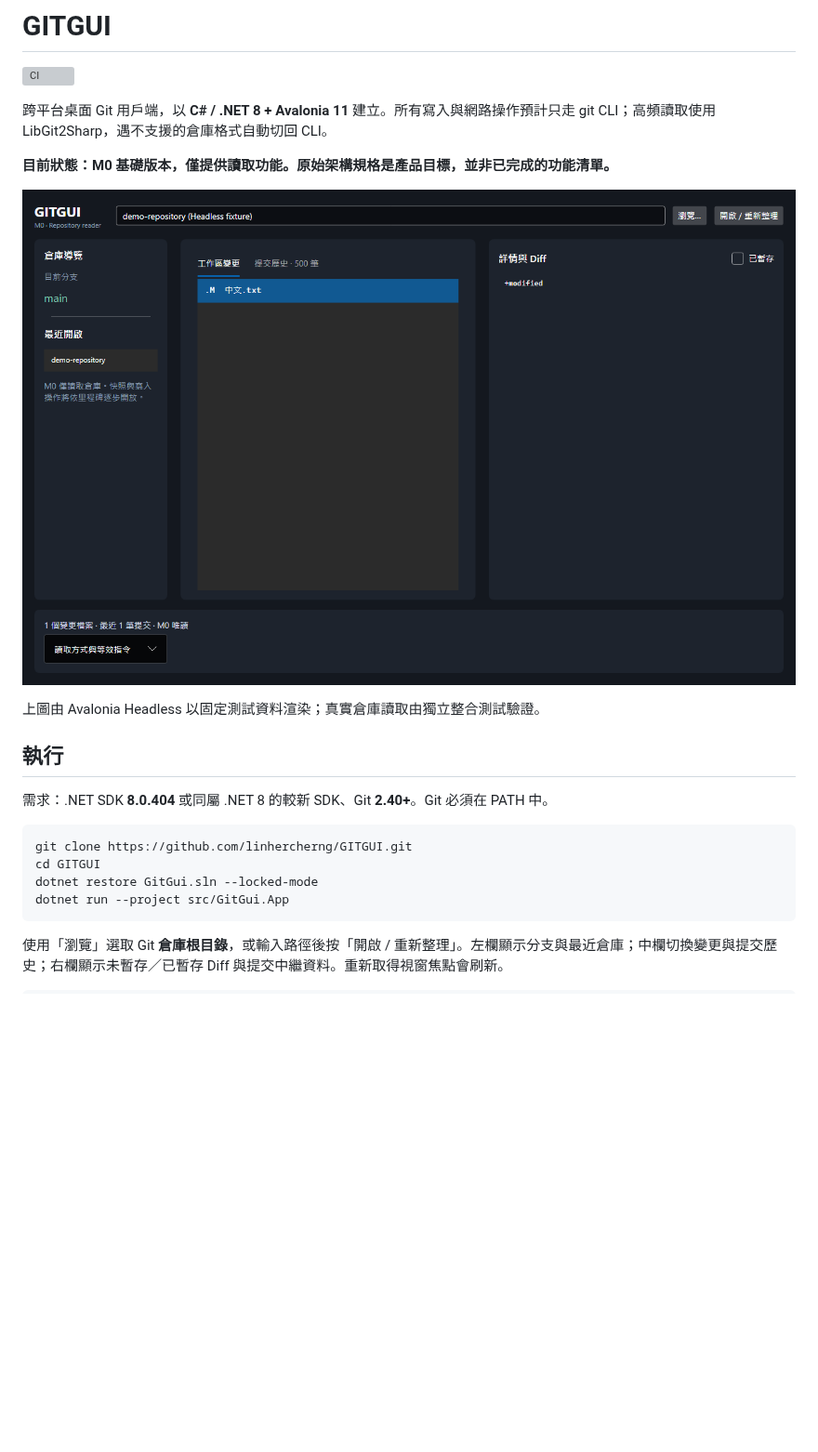
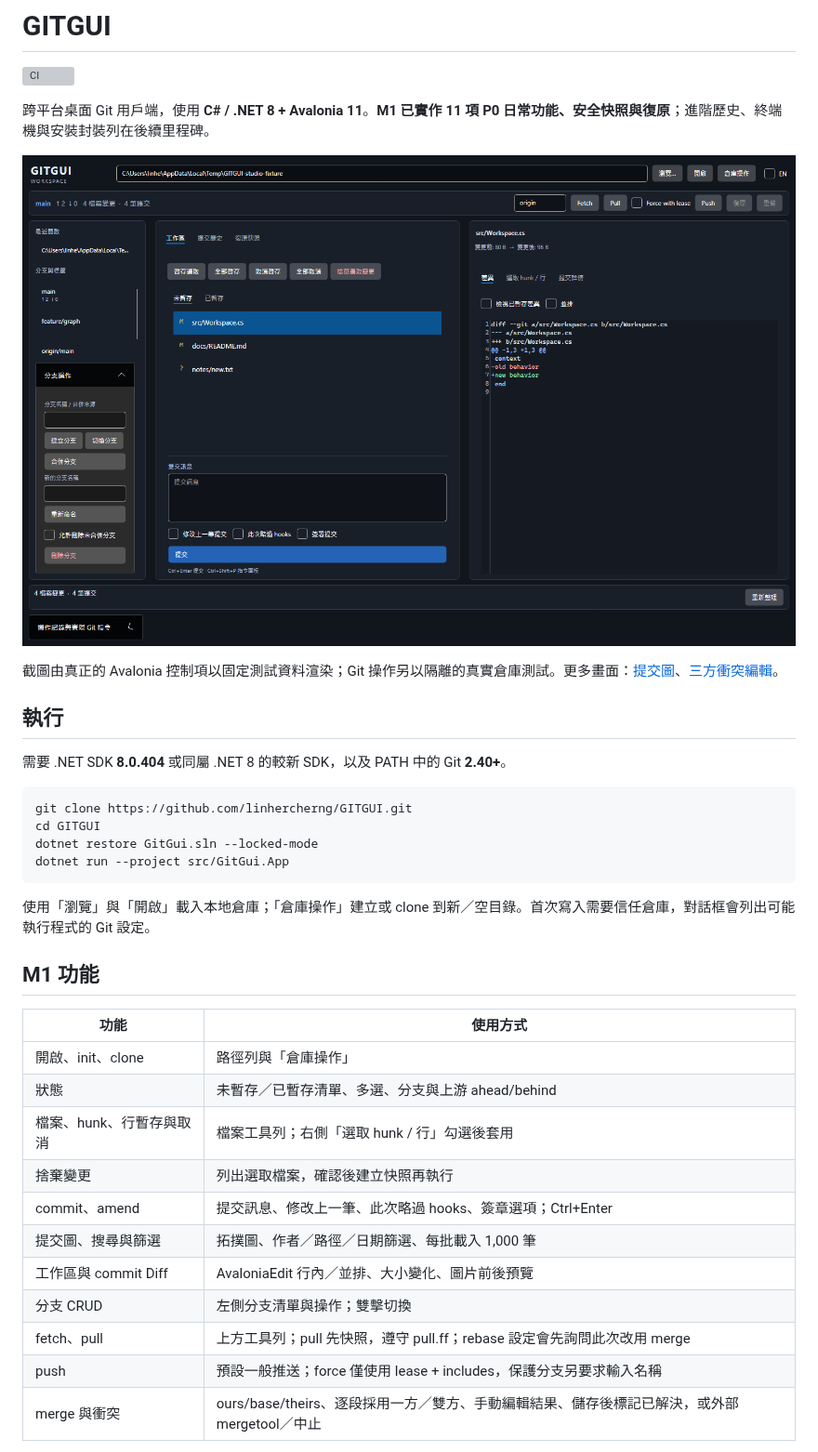
Before and after one commit to linhercherng/GITGUI, a Markdown page: README.md, the part around one of its changes. Shown at 93% size. GitHub-like rendering; pictures changed too: docs/images/m1-headless.png (added); blank space fills up the shorter version; grey boxes are pictures that could not be loaded.

````diff
--- a/README.md
+++ b/README.md
@@ -2,17 +2,15 @@
 
 [![CI](https://github.com/linhercherng/GITGUI/actions/workflows/ci.yml/badge.svg)](https://github.com/linhercherng/GITGUI/actions/workflows/ci.yml)
 
-跨平台桌面 Git 用戶端，以 **C# / .NET 8 + Avalonia 11** 建立。所有寫入與網路操作預計只走 git CLI；高頻讀取使用 LibGit2Sharp，遇不支援的倉庫格式自動切回 CLI。
+跨平台桌面 Git 用戶端，使用 **C# / .NET 8 + Avalonia 11**。**M1 已實作 11 項 P0 日常功能、安全快照與復原**；進階歷史、終端機與安裝封裝列在後續里程碑。
 
-**目前狀態：M0 基礎版本，僅提供讀取功能。原始架構規格是產品目標，並非已完成的功能清單。**
+![M1 工作區，Headless 測試資料](docs/images/m1-headless.png)
 
-![M0 三欄介面，Headless 測試資料](docs/images/m0-headless.png)
-
-上圖由 Avalonia Headless 以固定測試資料渲染；真實倉庫讀取由獨立整合測試驗證。
+截圖由真正的 Avalonia 控制項以固定測試資料渲染；Git 操作另以隔離的真實倉庫測試。更多畫面：[提交圖](docs/images/m1-headless-history.png)、[三方衝突編輯](docs/images/m1-headless-conflict.png)。
 
 ## 執行
 
-需求：.NET SDK **8.0.404** 或同屬 .NET 8 的較新 SDK、Git **2.40+**。Git 必須在 PATH 中。
+需要 .NET SDK **8.0.404** 或同屬 .NET 8 的較新 SDK，以及 PATH 中的 Git **2.40+**。
 
 ```powershell
 git clone https://github.com/linhercherng/GITGUI.git
@@ -21,4 +19,21 @@ dotnet restore GitGui.sln --locked-mode
 dotnet run --project src/GitGui.App
 ```
 
-使用「瀏覽」選取 Git **倉庫根目錄**，或輸入路徑後按「開啟 / 重新整理」。左欄顯示分支與最近倉庫；中欄切換變更與提交歷史；右欄顯示未暫存／已暫存 Diff 與提交中繼資料。重新取得視窗焦點會刷新。
+使用「瀏覽」與「開啟」載入本地倉庫；「倉庫操作」建立或 clone 到新／空目錄。首次寫入需要信任倉庫，對話框會列出可能執行程式的 Git 設定。
+
+## M1 功能
+
+| 功能 | 使用方式 |
+| --- | --- |
+| 開啟、init、clone | 路徑列與「倉庫操作」 |
+| 狀態 | 未暫存／已暫存清單、多選、分支與上游 ahead/behind |
+| 檔案、hunk、行暫存與取消 | 檔案工具列；右側「選取 hunk / 行」勾選後套用 |
+| 捨棄變更 | 列出選取檔案，確認後建立快照再執行 |
+| commit、amend | 提交訊息、修改上一筆、此次略過 hooks、簽章選項；Ctrl+Enter |
+| 提交圖、搜尋與篩選 | 拓撲圖、作者／路徑／日期篩選、每批載入 1,000 筆 |
+| 工作區與 commit Diff | AvaloniaEdit 行內／並排、大小變化、圖片前後預覽 |
+| 分支 CRUD | 左側分支清單與操作；雙擊切換 |
+| fetch、pull | 上方工具列；pull 先快照，遵守 pull.ff；rebase 設定會先詢問此次改用 merge |
+| push | 預設一般推送；force 僅使用 lease + includes，保護分支另要求輸入名稱 |
+| merge 與衝突 | ours/base/theirs、逐段採用一方／雙方、手動編輯結果、儲存後標記已解決，或外部 mergetool／中止 |
+
````
Also changed, not shown: other parts of README.md (+26 -34 lines), docs/ARCHITECTURE.md (added, +43 -0 lines), docs/M1-ACCEPTANCE.md (added, +34 -0 lines), docs/ROADMAP.md (+19 -20 lines), docs/VALIDATION.md (+27 -23 lines), docs/plans/2026-10-23-m1.md (added, +22 -0 lines), docs/images/m1-headless-conflict.png (added), docs/images/m1-headless-history.png (added).
